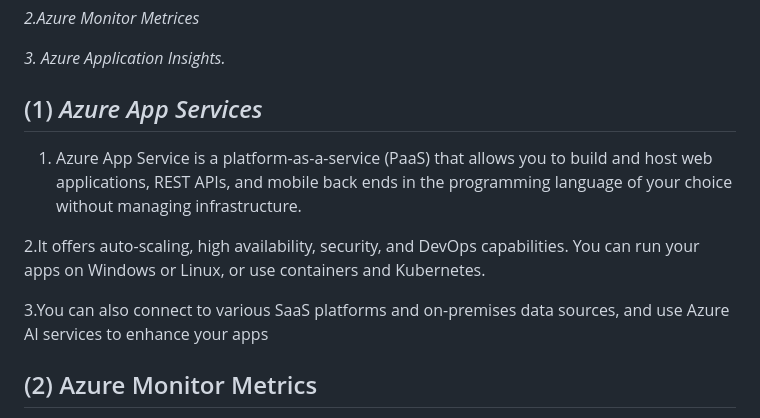
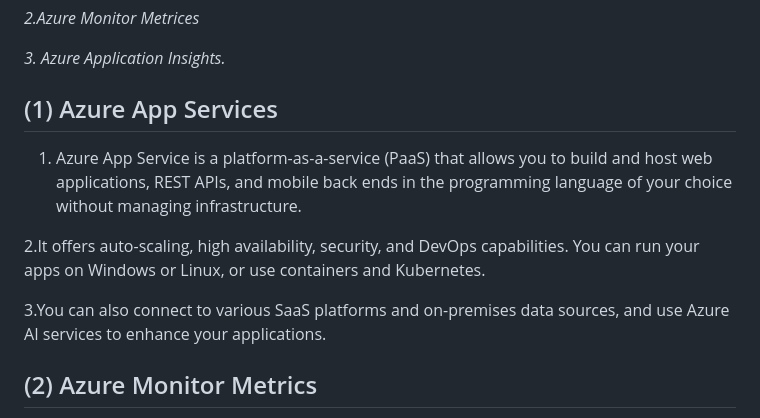
Before and after one commit to hrishii06/FRT_Project_01, a Markdown page: README.md, the part around the change. Drawn GitHub-style.

```diff
--- a/README.md
+++ b/README.md
@@ -74,7 +74,7 @@ Comply with industry standards and regulations to guarantee the privacy and safe
 
 *3. Azure Application Insights.*
 
-## (1) *Azure App Services*
+## (1) Azure App Services
 
 
 1. Azure App Service is a platform-as-a-service (PaaS) that allows you to build and host web applications, REST APIs, and
@@ -82,7 +82,7 @@ mobile back ends in the programming language of your choice without managing inf
 
 2.It offers auto-scaling, high availability, security, and DevOps capabilities. You can run your apps on Windows or Linux, or use containers and Kubernetes.
 
-3.You can also connect to various SaaS platforms and on-premises data sources, and use Azure AI services to enhance your apps
+3.You can also connect to various SaaS platforms and on-premises data sources, and use Azure AI services to enhance your applications.
 
 
 ## (2) Azure Monitor Metrics
```
